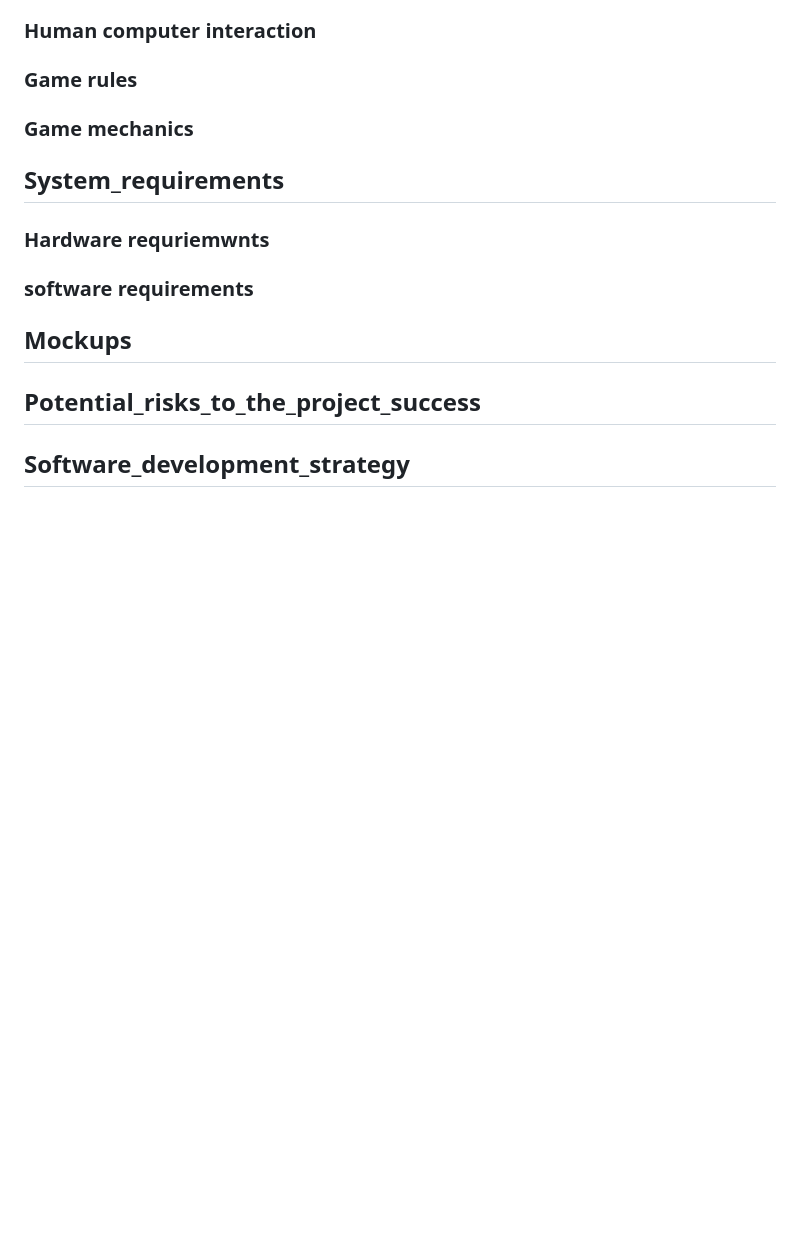
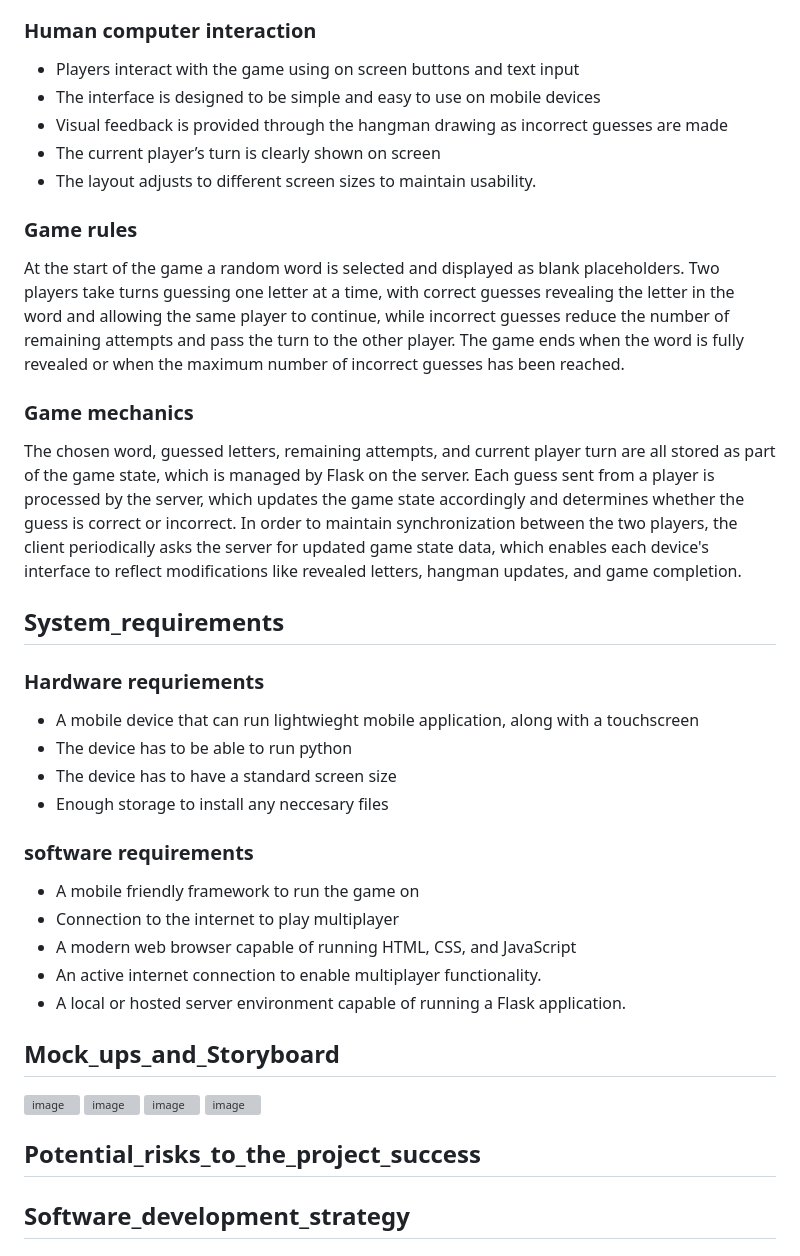
Before and after one commit to rayray-06/Project_Hangman_Assignment, a Markdown page: README.md, the part around the change printed below. Drawn GitHub-style; blank space fills up the shorter version; grey boxes are pictures that could not be loaded.

```diff
--- a/README.md
+++ b/README.md
@@ -85,14 +85,34 @@ The primary target users for this project are people aged between 13 and 20 year
 - The application should be lightweight to minimise battery and resource usage on mobile devices
 - The game should remain usable on different devices and screen resolutions
 ### Human computer interaction
+- Players interact with the game using on screen buttons and text input
+- The interface is designed to be simple and easy to use on mobile devices
+- Visual feedback is provided through the hangman drawing as incorrect guesses are made
+- The current player’s turn is clearly shown on screen
+- The layout adjusts to different screen sizes to maintain usability.
 ### Game rules
+At the start of the game a random word is selected and displayed as blank placeholders. Two players take turns guessing one letter at a time, with correct guesses revealing the letter in the word and allowing the same player to continue, while incorrect guesses reduce the number of remaining attempts and pass the turn to the other player. The game ends when the word is fully revealed or when the maximum number of incorrect guesses has been reached.
 ### Game mechanics
+The chosen word, guessed letters, remaining attempts, and current player turn are all stored as part of the game state, which is managed by Flask on the server. Each guess sent from a player is processed by the server, which updates the game state accordingly and determines whether the guess is correct or incorrect. In order to maintain synchronization between the two players, the client periodically asks the server for updated game state data, which enables each device's interface to reflect modifications like revealed letters, hangman updates, and game completion.
 
 ## System_requirements
-### Hardware requriemwnts
+### Hardware requriements
+-  A mobile device that can run lightwieght mobile application, along with a touchscreen
+-  The device has to be able to run python
+-  The device has to have a standard screen size
+-  Enough storage to install any neccesary files
+
 ### software requirements
-
-## Mockups
+- A mobile friendly framework to run the game on
+- Connection to the internet to play multiplayer
+- A modern web browser capable of running HTML, CSS, and JavaScript
+- An active internet connection to enable multiplayer functionality.
+- A local or hosted server environment capable of running a Flask application.
+## Mock_ups_and_Storyboard
+<img width="622" height="537" alt="image" src="https://github.com/user-attachments/assets/c1912273-a284-4b3d-8fd2-06b54e31bccd" />
+<img width="611" height="530" alt="image" src="https://github.com/user-attachments/assets/de999896-7cf4-4f4c-b356-ed88ca97e0eb" />
+<img width="601" height="567" alt="image" src="https://github.com/user-attachments/assets/01b7129d-a0d0-4065-8f63-b3f8f17b4450" />
+<img width="401" height="827" alt="image" src="https://github.com/user-attachments/assets/e3a3e54a-2382-438d-b7f3-cd31bbdb865a" />
 
 ## Potential_risks_to_the_project_success
 
```
Also changed, not shown: other parts of README.md (+1 -1 lines).
